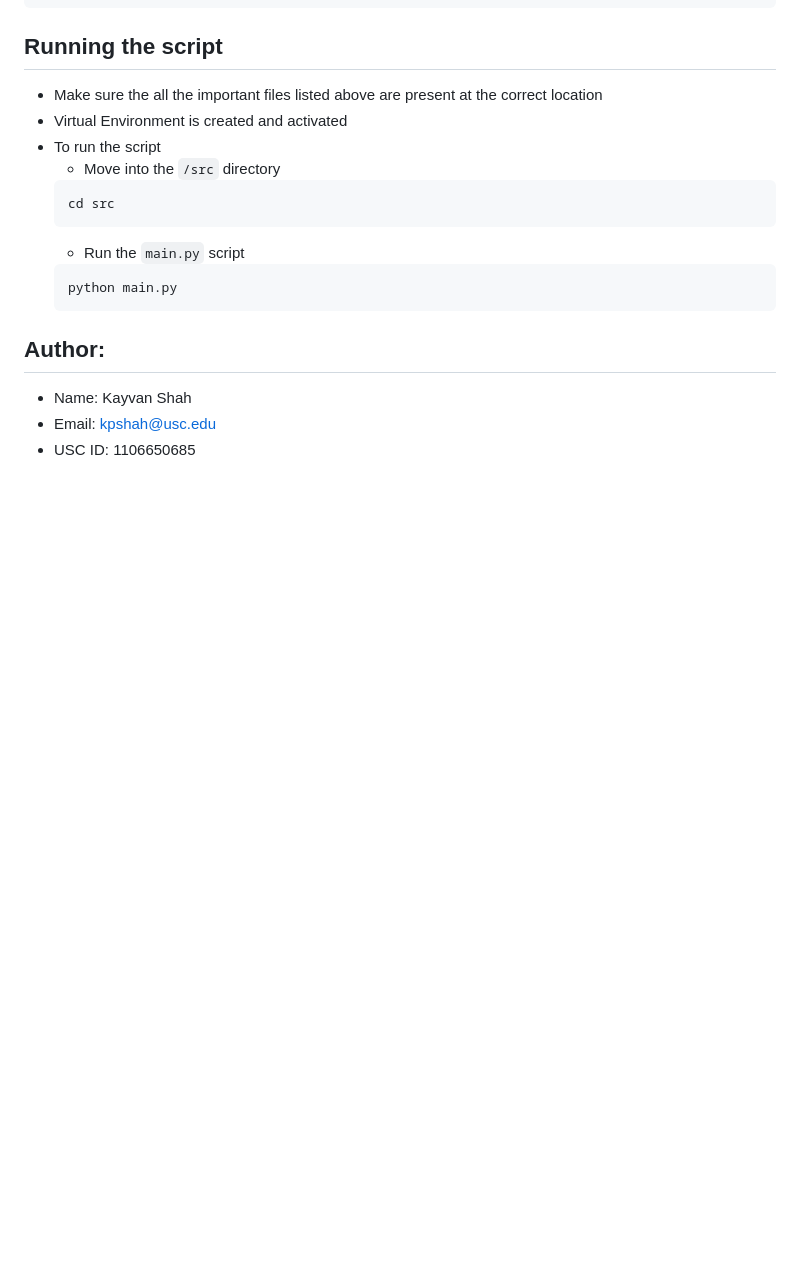
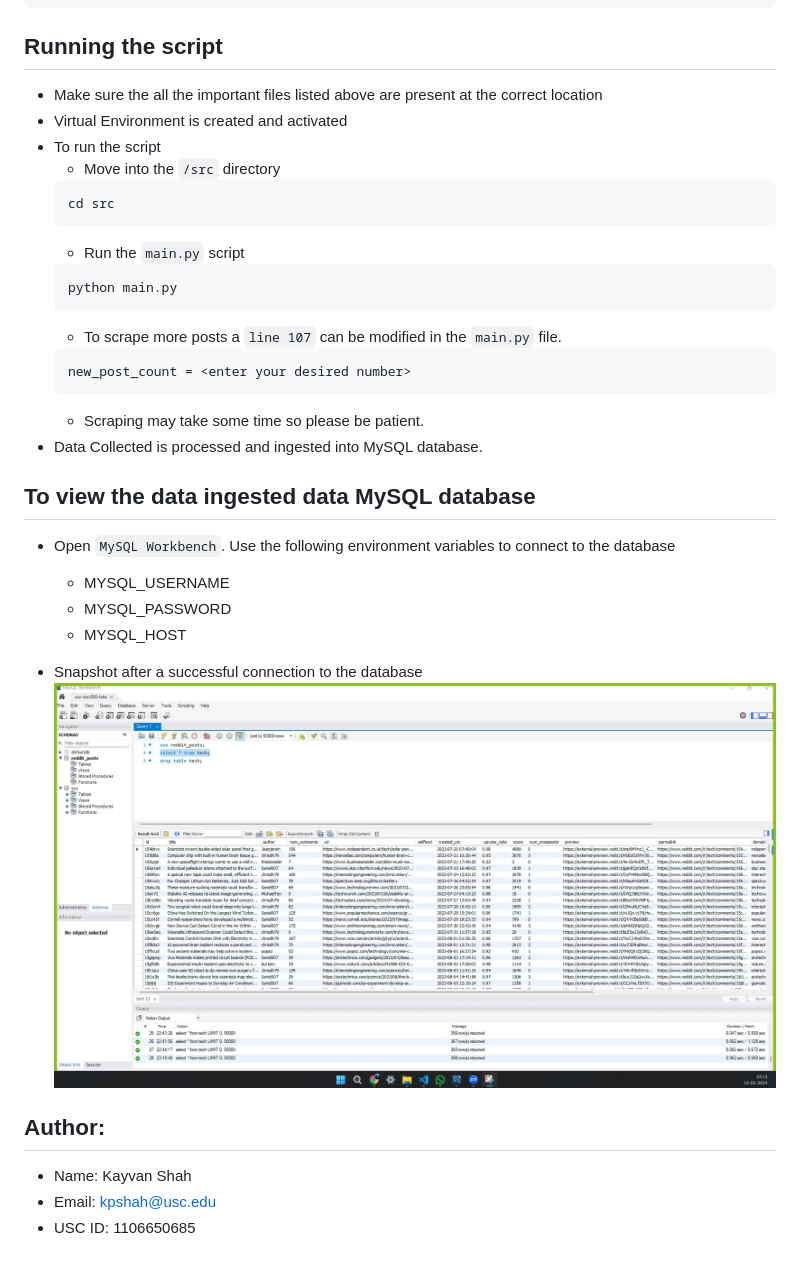
Before and after one commit to KayvanShah1/usc-dsci560-dspp-sp24, a Markdown page: lab4-part1/reddit-scraper/readme.md, the part around the change. Rendered like a GitHub page; pictures changed too: lab4-part1/docs/mysqldb.jpg (added); blank space fills up the shorter version.

Commit message:
update readme.md with snapshot

````diff
--- a/lab4-part1/reddit-scraper/readme.md
+++ b/lab4-part1/reddit-scraper/readme.md
@@ -34,6 +34,21 @@ pip install -r requirements.txt
     ```bash
     python main.py
     ```
+    - To scrape more posts a `line 107` can be modified in the `main.py` file.
+    ```py
+    new_post_count = <enter your desired number>
+    ```
+    - Scraping may take some time so please be patient.
+- Data Collected is processed and ingested into MySQL database.
+
+## To view the data ingested data MySQL database
+- Open `MySQL Workbench`. Use the following environment variables to connect to the database
+    - MYSQL_USERNAME
+    - MYSQL_PASSWORD
+    - MYSQL_HOST
+
+- Snapshot after a successful connection to the database
+    ![MySQL DB Snapshot](../docs/mysqldb.jpg)
 
 
 ## Author:
````
